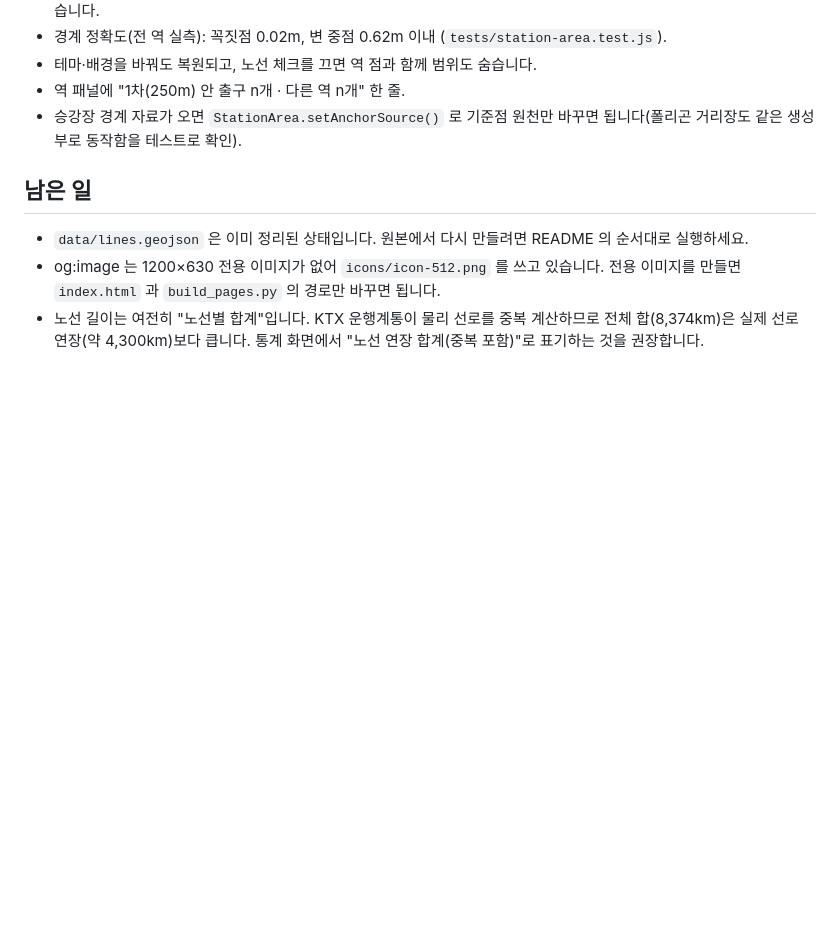
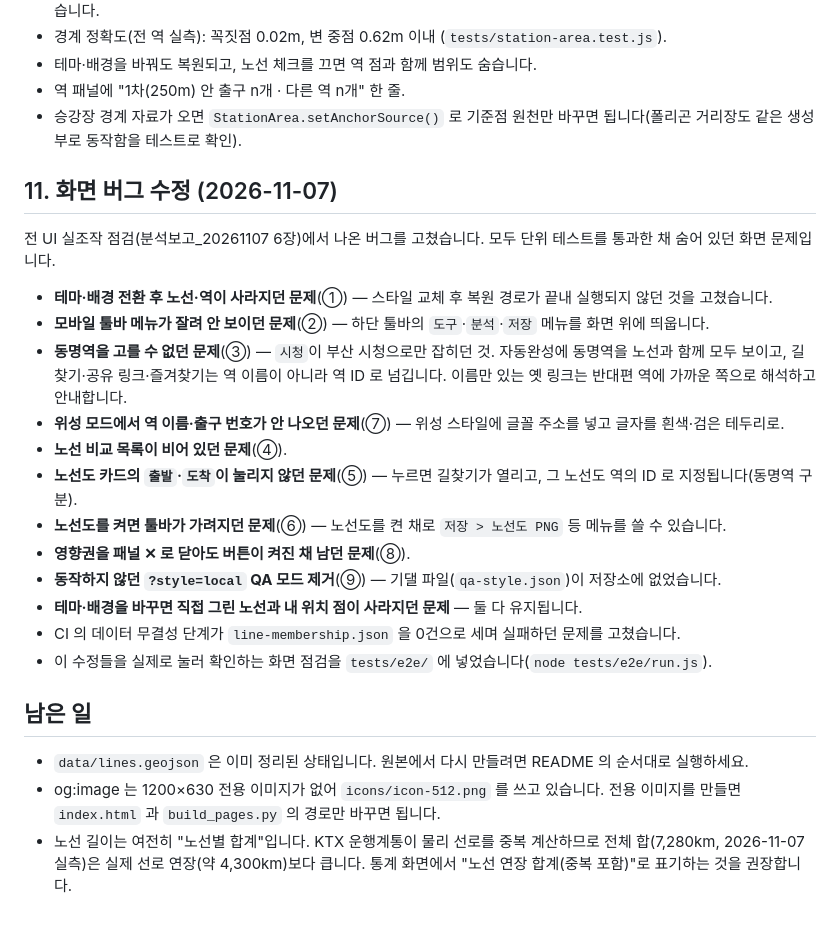
Before and after one commit to plazalabs/kr-rail-map, a Markdown page: CHANGELOG.md, the part around the change. Rendered like a GitHub page; blank space fills up the shorter version.

```diff
--- a/CHANGELOG.md
+++ b/CHANGELOG.md
@@ -195,8 +195,25 @@ GTX-D·E·F 는 아직 공식 색상이 없어(위키 템플릿에도 A·B·C
 - 역 패널에 "1차(250m) 안 출구 n개 · 다른 역 n개" 한 줄.
 - 승강장 경계 자료가 오면 `StationArea.setAnchorSource()` 로 기준점 원천만 바꾸면 됩니다(폴리곤 거리장도 같은 생성부로 동작함을 테스트로 확인).
 
+## 11. 화면 버그 수정 (2026-11-07)
+
+전 UI 실조작 점검(분석보고_20261107 6장)에서 나온 버그를 고쳤습니다. 모두 단위 테스트를 통과한 채 숨어 있던 화면 문제입니다.
+
+- **테마·배경 전환 후 노선·역이 사라지던 문제**(①) — 스타일 교체 후 복원 경로가 끝내 실행되지 않던 것을 고쳤습니다.
+- **모바일 툴바 메뉴가 잘려 안 보이던 문제**(②) — 하단 툴바의 `도구`·`분석`·`저장` 메뉴를 화면 위에 띄웁니다.
+- **동명역을 고를 수 없던 문제**(③) — `시청`이 부산 시청으로만 잡히던 것. 자동완성에 동명역을 노선과 함께 모두 보이고, 길찾기·공유 링크·즐겨찾기는 역 이름이 아니라 역 ID 로 넘깁니다. 이름만 있는 옛 링크는 반대편 역에 가까운 쪽으로 해석하고 안내합니다.
+- **위성 모드에서 역 이름·출구 번호가 안 나오던 문제**(⑦) — 위성 스타일에 글꼴 주소를 넣고 글자를 흰색·검은 테두리로.
+- **노선 비교 목록이 비어 있던 문제**(④).
+- **노선도 카드의 `출발`·`도착`이 눌리지 않던 문제**(⑤) — 누르면 길찾기가 열리고, 그 노선도 역의 ID 로 지정됩니다(동명역 구분).
+- **노선도를 켜면 툴바가 가려지던 문제**(⑥) — 노선도를 켠 채로 `저장 > 노선도 PNG` 등 메뉴를 쓸 수 있습니다.
+- **영향권을 패널 ✕ 로 닫아도 버튼이 켜진 채 남던 문제**(⑧).
+- **동작하지 않던 `?style=local` QA 모드 제거**(⑨) — 기댈 파일(`qa-style.json`)이 저장소에 없었습니다.
+- **테마·배경을 바꾸면 직접 그린 노선과 내 위치 점이 사라지던 문제** — 둘 다 유지됩니다.
+- CI 의 데이터 무결성 단계가 `line-membership.json` 을 0건으로 세며 실패하던 문제를 고쳤습니다.
+- 이 수정들을 실제로 눌러 확인하는 화면 점검을 `tests/e2e/` 에 넣었습니다(`node tests/e2e/run.js`).
+
 ## 남은 일
 
 - `data/lines.geojson` 은 이미 정리된 상태입니다. 원본에서 다시 만들려면 README 의 순서대로 실행하세요.
 - og:image 는 1200×630 전용 이미지가 없어 `icons/icon-512.png` 를 쓰고 있습니다. 전용 이미지를 만들면 `index.html` 과 `build_pages.py` 의 경로만 바꾸면 됩니다.
-- 노선 길이는 여전히 "노선별 합계"입니다. KTX 운행계통이 물리 선로를 중복 계산하므로 전체 합(8,374km)은 실제 선로 연장(약 4,300km)보다 큽니다. 통계 화면에서 "노선 연장 합계(중복 포함)"로 표기하는 것을 권장합니다.
+- 노선 길이는 여전히 "노선별 합계"입니다. KTX 운행계통이 물리 선로를 중복 계산하므로 전체 합(7,280km, 2026-11-07 실측)은 실제 선로 연장(약 4,300km)보다 큽니다. 통계 화면에서 "노선 연장 합계(중복 포함)"로 표기하는 것을 권장합니다.
```
Also changed, not shown: README.md (+19 -2 lines).
